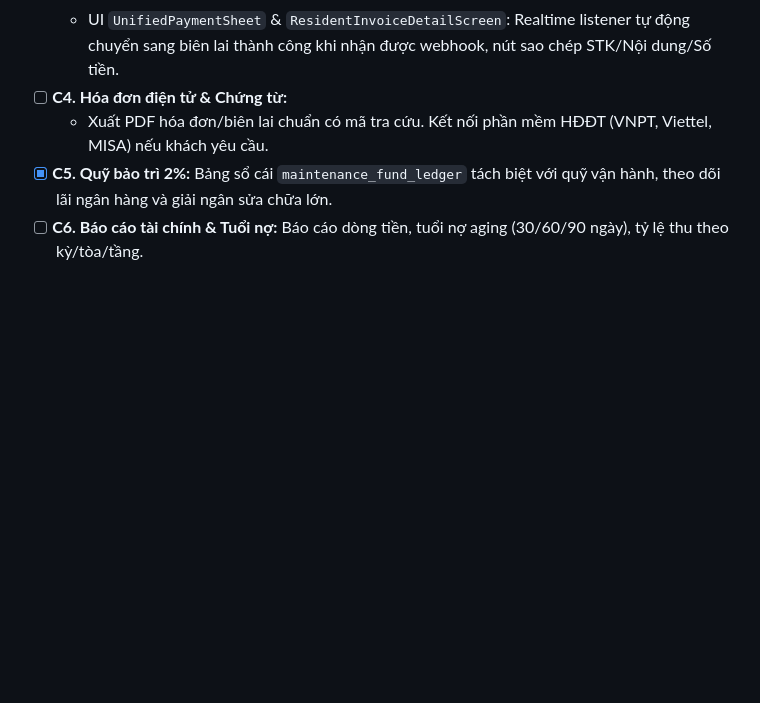
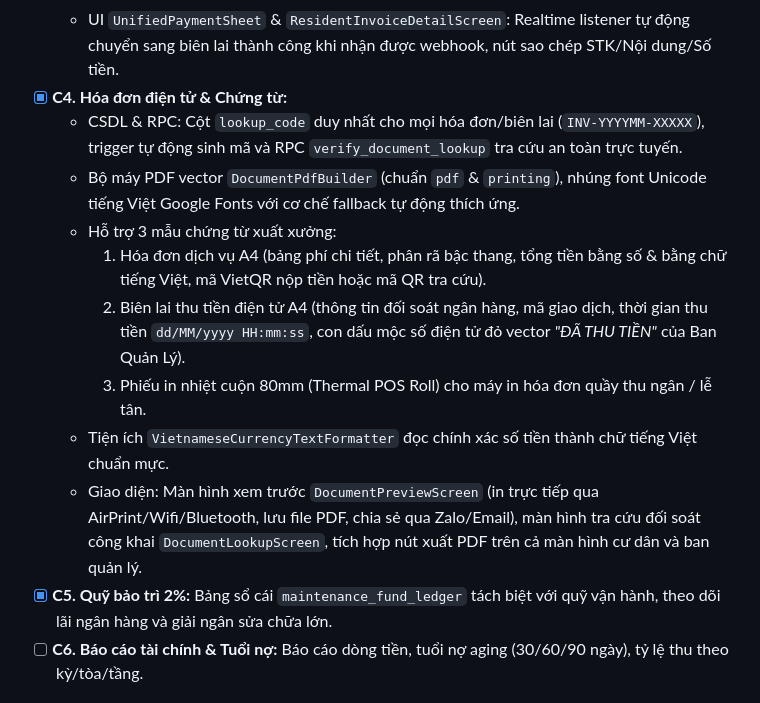
Before and after one commit to PVM-05/PKA-Home, a Markdown page: docs/COMMERCIAL_PRODUCT_ROADMAP.md, the part around the change. GitHub-like rendering; blank space fills up the shorter version.

Commit message:
docs: hoan thanh C4 hoa don dien tu bien lai pdf va tra cuu ma qr trong lo trinh thuong mai

```diff
--- a/docs/COMMERCIAL_PRODUCT_ROADMAP.md
+++ b/docs/COMMERCIAL_PRODUCT_ROADMAP.md
@@ -81,8 +81,15 @@ graph TD
   - Webhook tự động gạch nợ `process_bank_payment_webhook(p_payload JSONB)` (Idempotency key, khóa bản ghi `FOR UPDATE`, xử lý nộp thừa/thiếu/trùng).
   - Tự động gạch nợ `status = 'paid'`, cấp biên lai điện tử, kích hoạt nhật ký kiểm toán bất biến và bắn thông báo tức thời tới cư dân.
   - UI `UnifiedPaymentSheet` & `ResidentInvoiceDetailScreen`: Realtime listener tự động chuyển sang biên lai thành công khi nhận được webhook, nút sao chép STK/Nội dung/Số tiền.
-- [ ] **C4. Hóa đơn điện tử & Chứng từ:**
-  - Xuất PDF hóa đơn/biên lai chuẩn có mã tra cứu. Kết nối phần mềm HĐĐT (VNPT, Viettel, MISA) nếu khách yêu cầu.
+- [x] **C4. Hóa đơn điện tử & Chứng từ:**
+  - CSDL & RPC: Cột `lookup_code` duy nhất cho mọi hóa đơn/biên lai (`INV-YYYYMM-XXXXX`), trigger tự động sinh mã và RPC `verify_document_lookup` tra cứu an toàn trực tuyến.
+  - Bộ máy PDF vector `DocumentPdfBuilder` (chuẩn `pdf` & `printing`), nhúng font Unicode tiếng Việt Google Fonts với cơ chế fallback tự động thích ứng.
+  - Hỗ trợ 3 mẫu chứng từ xuất xưởng:
+    1. Hóa đơn dịch vụ A4 (bảng phí chi tiết, phân rã bậc thang, tổng tiền bằng số & bằng chữ tiếng Việt, mã VietQR nộp tiền hoặc mã QR tra cứu).
+    2. Biên lai thu tiền điện tử A4 (thông tin đối soát ngân hàng, mã giao dịch, thời gian thu tiền `dd/MM/yyyy HH:mm:ss`, con dấu mộc số điện tử đỏ vector *"ĐÃ THU TIỀN"* của Ban Quản Lý).
+    3. Phiếu in nhiệt cuộn 80mm (Thermal POS Roll) cho máy in hóa đơn quầy thu ngân / lễ tân.
+  - Tiện ích `VietnameseCurrencyTextFormatter` đọc chính xác số tiền thành chữ tiếng Việt chuẩn mực.
+  - Giao diện: Màn hình xem trước `DocumentPreviewScreen` (in trực tiếp qua AirPrint/Wifi/Bluetooth, lưu file PDF, chia sẻ qua Zalo/Email), màn hình tra cứu đối soát công khai `DocumentLookupScreen`, tích hợp nút xuất PDF trên cả màn hình cư dân và ban quản lý.
 - [x] **C5. Quỹ bảo trì 2%:** Bảng sổ cái `maintenance_fund_ledger` tách biệt với quỹ vận hành, theo dõi lãi ngân hàng và giải ngân sửa chữa lớn.
 - [ ] **C6. Báo cáo tài chính & Tuổi nợ:** Báo cáo dòng tiền, tuổi nợ aging (30/60/90 ngày), tỷ lệ thu theo kỳ/tòa/tầng.
 
```
Also changed, not shown: 1 other file.
